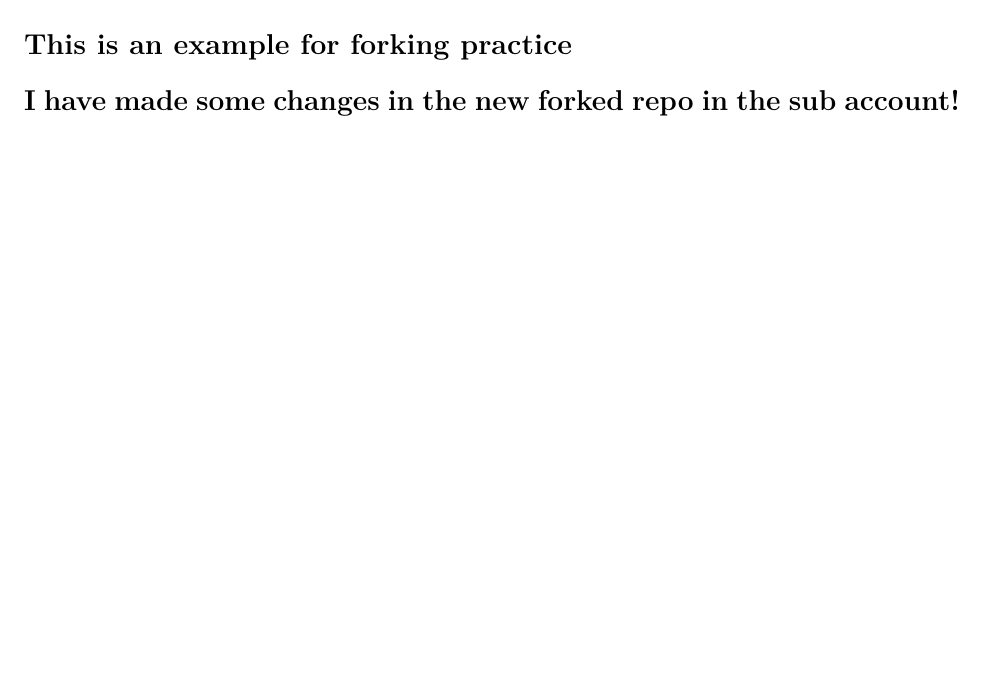
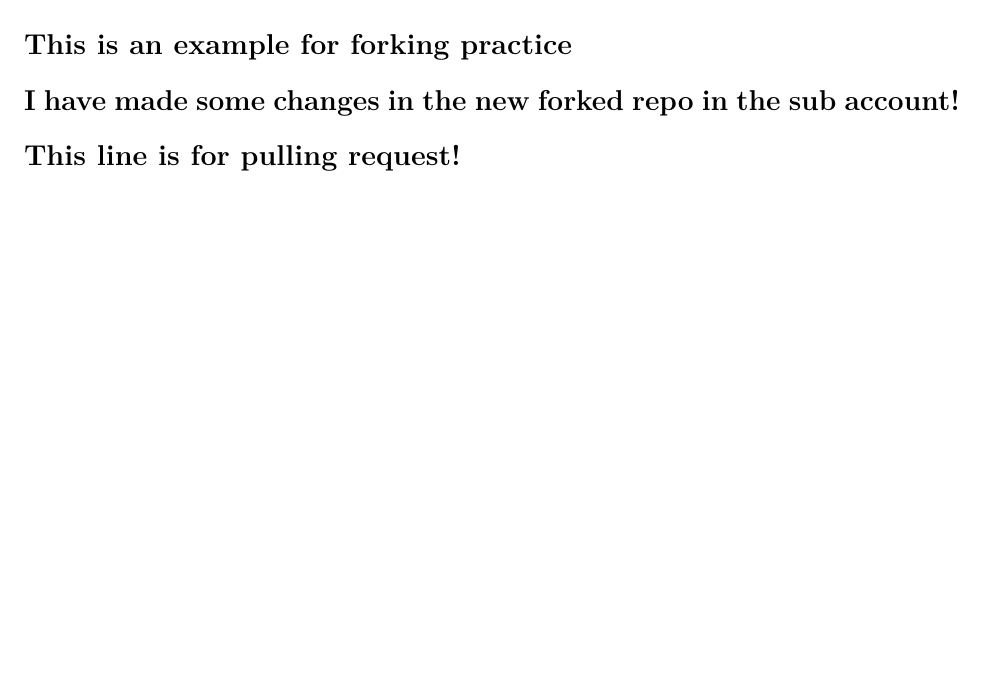
Before and after one commit to Kogumagom/Python_Data_Analysis, an R Markdown document (DataScience_Lab5(data.table)(SanghyeobKo).Rmd): part of page 2 of 2, cut so that both start at the same text, the shorter picture padded with empty space. Rendered offline with R 4.5, knitr and Pandoc, then LaTeX, with nearby package versions; some code elsewhere in the file could not run offline.

Commit message:
Update DataScience_Lab5(data.table)(SanghyeobKo).Rmd

```diff
--- a/DataScience_Lab5(data.table)(SanghyeobKo).Rmd
+++ b/DataScience_Lab5(data.table)(SanghyeobKo).Rmd
@@ -71,3 +71,4 @@ flights3
 
 # This is an example for forking practice
 # I have made some changes in the new forked repo in the sub account!
+# This line is for pulling request!
```
